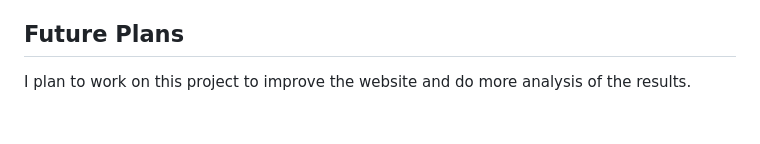
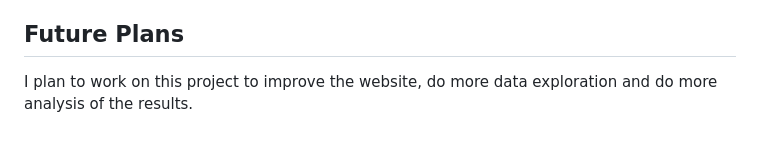
Before and after one commit to Zeynep-0/DSA210-Project, a Markdown page: README.md, the part around the change. Rendered like a GitHub page.

```diff
--- a/README.md
+++ b/README.md
@@ -119,4 +119,4 @@ I also found out that the number of photos I took significantly decreased around
 I couldn't get the 2022 photos' taken times so there is a gap in understanding the photo-taking habits. I would've liked to get the location of these photos to create a map with it but I couldn't get this data. Also, the dominant color extraction can be more precise by using an elbow method or silhouette to find the optimal k value but with fewer photos probably. Doing more analysis and visualization of the data to find more observations can be done as well.
 
 ## Future Plans
-I plan to work on this project to improve the website and do more analysis of the results.
+I plan to work on this project to improve the website, do more data exploration and do more analysis of the results.
```
